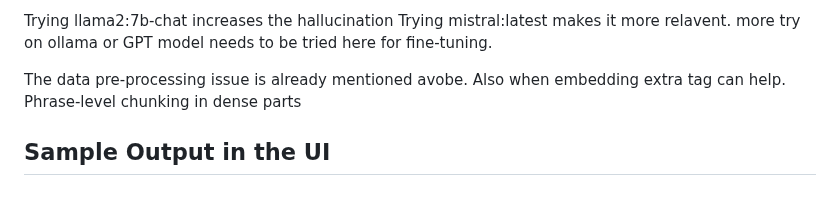
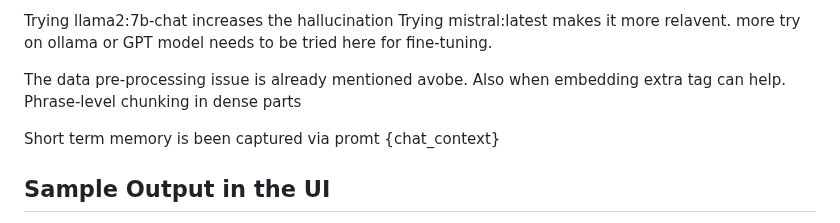
Before and after one commit to RoaringRoyel/Simple-Multilingual-Retrieval-Augmented-Generation-RAG-System, a Markdown page: README.md, the part around the change. Rendered like a GitHub page; blank space fills up the shorter version.

```diff
--- a/README.md
+++ b/README.md
@@ -107,6 +107,7 @@ The data pre-processing issue is already mentioned avobe.
 Also when embedding extra tag can help.
 Phrase-level chunking in dense parts
 
+Short term memory is been captured via promt {chat_context}
 ## Sample Output in the UI
 
 Here is screenshot 1:
```
